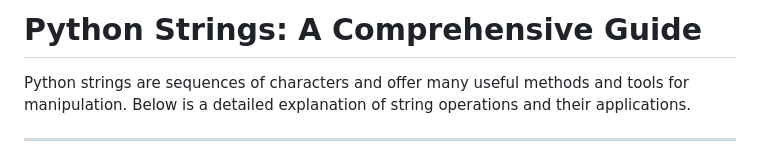
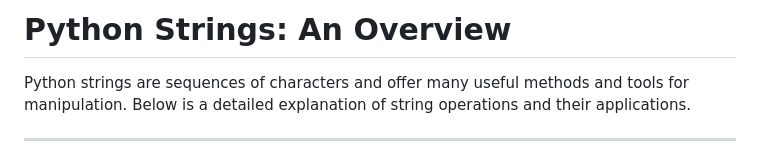
Before and after one commit to cloudyuga/genai, a Markdown page: Module-00-Basic-Python/3-Strings/Overview.MD, the part around the change. GitHub-like rendering.

```diff
--- a/Module-00-Basic-Python/3-Strings/Overview.MD
+++ b/Module-00-Basic-Python/3-Strings/Overview.MD
@@ -1,4 +1,4 @@
-# Python Strings: A Comprehensive Guide
+# Python Strings: An Overview
 
 Python strings are sequences of characters and offer many useful methods and tools for manipulation. Below is a detailed explanation of string operations and their applications.
 
```
